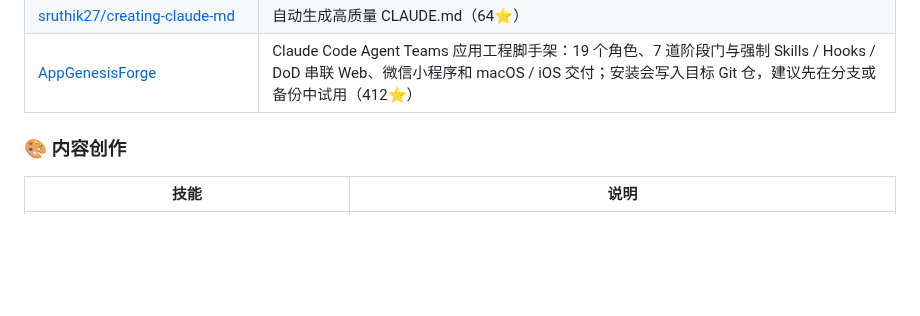
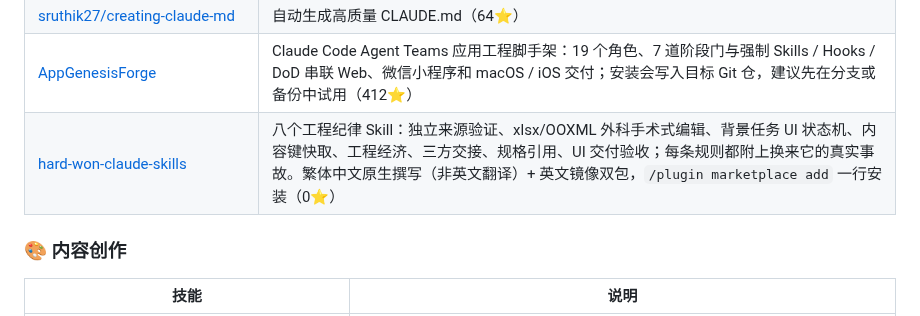
Before and after one commit to laolaoshiren/claude-code-skills-zh, a Markdown page: README.md, the part around the change. Rendered like a GitHub page; blank space fills up the shorter version.

Commit message:
收录 hard-won-claude-skills — 工程纪律 Skill 包（💻 开发效率）

```diff
--- a/README.md
+++ b/README.md
@@ -393,6 +393,7 @@ cp -r claude-code-skills-zh/skills/* ~/.claude/skills/
 | [coleam00/helpline](https://github.com/coleam00/helpline) | Claude Code 完整 AI 层示范（108⭐）|
 | [sruthik27/creating-claude-md](https://github.com/sruthik27/creating-claude-md) | 自动生成高质量 CLAUDE.md（64⭐）|
 | [AppGenesisForge](https://github.com/pcliangx/AppGenesisForge) | Claude Code Agent Teams 应用工程脚手架：19 个角色、7 道阶段门与强制 Skills / Hooks / DoD 串联 Web、微信小程序和 macOS / iOS 交付；安装会写入目标 Git 仓，建议先在分支或备份中试用（412⭐）|
+| [hard-won-claude-skills](https://github.com/poloplay0114/hard-won-claude-skills) | 八个工程纪律 Skill：独立来源验证、xlsx/OOXML 外科手术式编辑、背景任务 UI 状态机、内容键快取、工程经济、三方交接、规格引用、UI 交付验收；每条规则都附上换来它的真实事故。繁体中文原生撰写（非英文翻译）+ 英文镜像双包，`/plugin marketplace add` 一行安装（0⭐）|
 
 ### 🎨 内容创作
 
```
